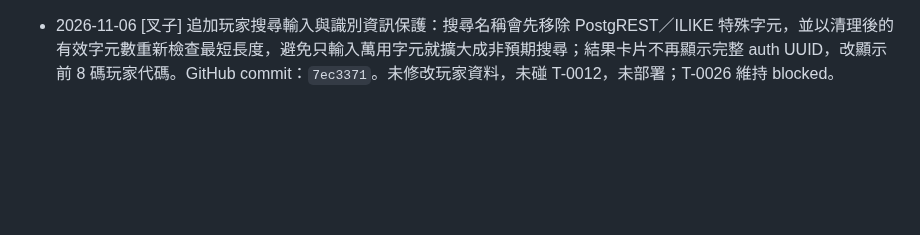
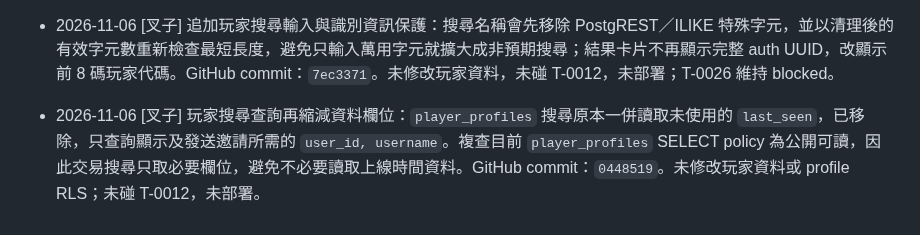
Before and after one commit to hermes0403/dice-realm-rng, a Markdown page: board/T-0026-pet-trading.md, the part around the change. Drawn GitHub-style; blank space fills up the shorter version.

Commit message:
Record minimized profile search projection

```diff
--- a/board/T-0026-pet-trading.md
+++ b/board/T-0026-pet-trading.md
@@ -98,3 +98,5 @@ done_at:
 - 2026-11-06 [叉子] 檢查正式 Supabase 邀請回應 RPC 時發現 `p_action = NULL` 會因 SQL 三值邏輯未觸發原本的 `NOT IN` 驗證，發件者可能因此把邀請意外轉成 cancelled。已在正式資料庫函式加上 `p_action IS NULL OR ...` 防護，並同步更新 `docs/database/pet-trading.sql` 基準。驗證查詢確認 null guard 存在、anon EXECUTE=false、authenticated EXECUTE=true、仍為 SECURITY DEFINER，固定 search_path 未變。沒有建立邀請或修改玩家資料；未接觸 T-0012，未部署，T-0026 維持 blocked。GitHub commit：`038eca0`。
 
 - 2026-11-06 [叉子] 追加玩家搜尋輸入與識別資訊保護：搜尋名稱會先移除 PostgREST／ILIKE 特殊字元，並以清理後的有效字元數重新檢查最短長度，避免只輸入萬用字元就擴大成非預期搜尋；結果卡片不再顯示完整 auth UUID，改顯示前 8 碼玩家代碼。GitHub commit：`7ec3371`。未修改玩家資料，未碰 T-0012，未部署；T-0026 維持 blocked。
+
+- 2026-11-06 [叉子] 玩家搜尋查詢再縮減資料欄位：`player_profiles` 搜尋原本一併讀取未使用的 `last_seen`，已移除，只查詢顯示及發送邀請所需的 `user_id, username`。複查目前 `player_profiles` SELECT policy 為公開可讀，因此交易搜尋只取必要欄位，避免不必要讀取上線時間資料。GitHub commit：`0448519`。未修改玩家資料或 profile RLS；未碰 T-0012，未部署。
```
